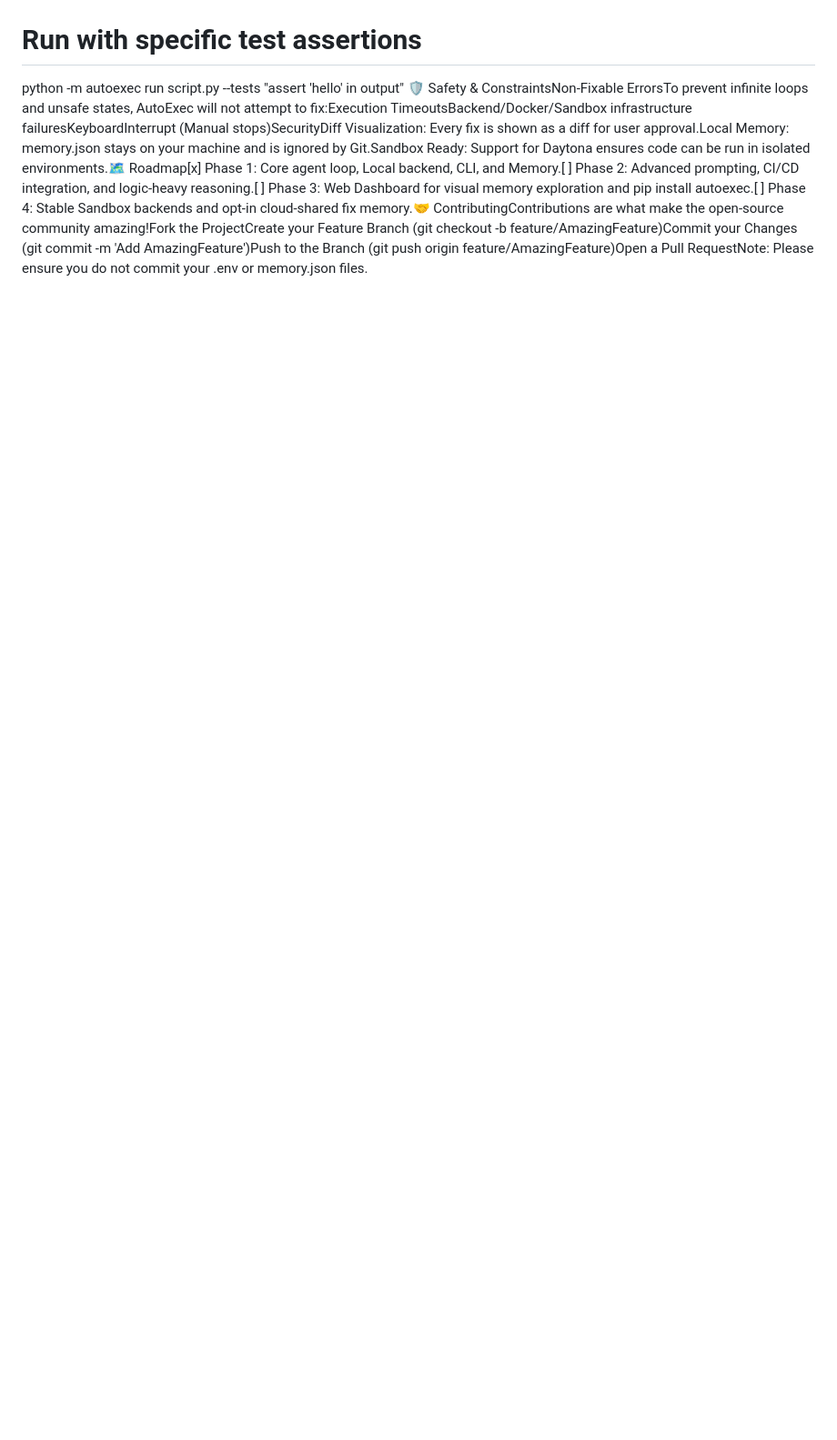
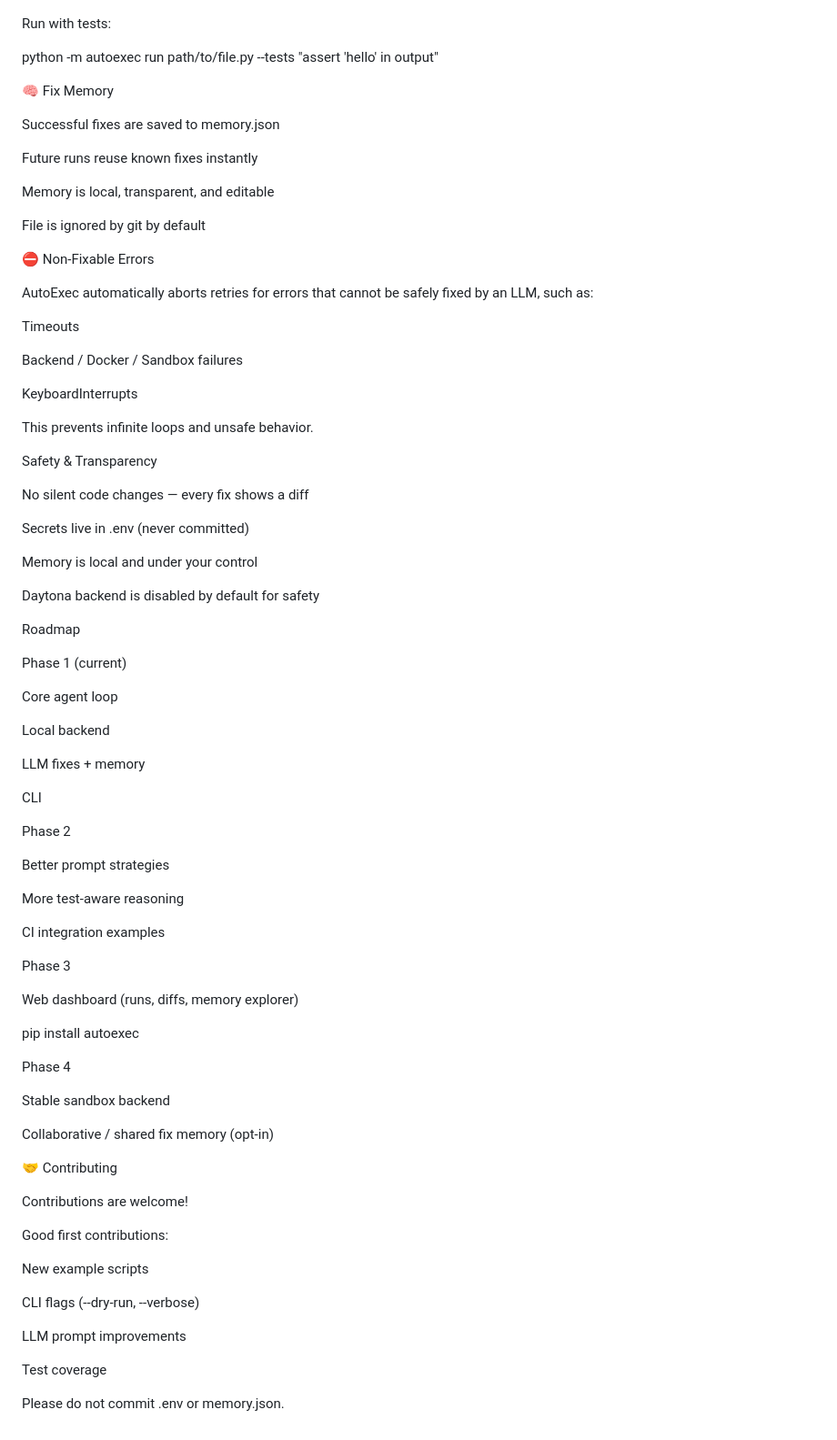
Before and after one commit to sohmxdd/AutoExec, a Markdown page: README.md, the part around one of its changes. Shown at 91% size. GitHub-like rendering; blank space fills up the shorter version.

```diff
--- a/README.md
+++ b/README.md
@@ -46,5 +122,86 @@ print(f"Output: {result.stdout}")
 python -m autoexec run path/to/file.py
 
-# Run with specific test assertions
-python -m autoexec run script.py --tests "assert 'hello' in output"
-🛡️ Safety & ConstraintsNon-Fixable ErrorsTo prevent infinite loops and unsafe states, AutoExec will not attempt to fix:Execution TimeoutsBackend/Docker/Sandbox infrastructure failuresKeyboardInterrupt (Manual stops)SecurityDiff Visualization: Every fix is shown as a diff for user approval.Local Memory: memory.json stays on your machine and is ignored by Git.Sandbox Ready: Support for Daytona ensures code can be run in isolated environments.🗺️ Roadmap[x] Phase 1: Core agent loop, Local backend, CLI, and Memory.[ ] Phase 2: Advanced prompting, CI/CD integration, and logic-heavy reasoning.[ ] Phase 3: Web Dashboard for visual memory exploration and pip install autoexec.[ ] Phase 4: Stable Sandbox backends and opt-in cloud-shared fix memory.🤝 ContributingContributions are what make the open-source community amazing!Fork the ProjectCreate your Feature Branch (git checkout -b feature/AmazingFeature)Commit your Changes (git commit -m 'Add AmazingFeature')Push to the Branch (git push origin feature/AmazingFeature)Open a Pull RequestNote: Please ensure you do not commit your .env or memory.json files.
+
+Run with tests:
+
+python -m autoexec run path/to/file.py --tests "assert 'hello' in output"
+
+🧠 Fix Memory
+
+Successful fixes are saved to memory.json
+
+Future runs reuse known fixes instantly
+
+Memory is local, transparent, and editable
+
+File is ignored by git by default
+
+⛔ Non-Fixable Errors
+
+AutoExec automatically aborts retries for errors that cannot be safely fixed by an LLM, such as:
+
+Timeouts
+
+Backend / Docker / Sandbox failures
+
+KeyboardInterrupts
+
+This prevents infinite loops and unsafe behavior.
+
+ Safety & Transparency
+
+No silent code changes — every fix shows a diff
+
+Secrets live in .env (never committed)
+
+Memory is local and under your control
+
+Daytona backend is disabled by default for safety
+
+ Roadmap
+
+Phase 1 (current)
+
+Core agent loop
+
+Local backend
+
+LLM fixes + memory
+
+CLI
+
+Phase 2
+
+Better prompt strategies
+
+More test-aware reasoning
+
+CI integration examples
+
+Phase 3
+
+Web dashboard (runs, diffs, memory explorer)
+
+pip install autoexec
+
+Phase 4
+
+Stable sandbox backend
+
+Collaborative / shared fix memory (opt-in)
+
+🤝 Contributing
+
+Contributions are welcome!
+
+Good first contributions:
+
+New example scripts
+
+CLI flags (--dry-run, --verbose)
+
+LLM prompt improvements
+
+Test coverage
+
+Please do not commit .env or memory.json.
```
Also changed, not shown: other parts of README.md (+99 -23 lines).
